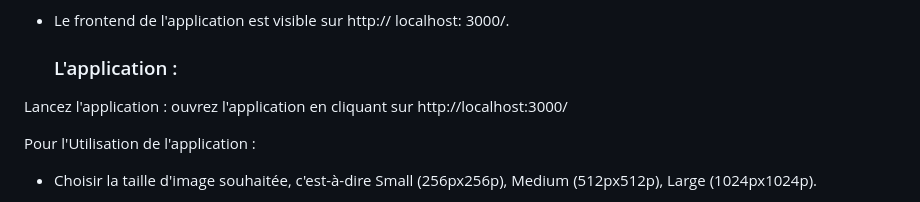
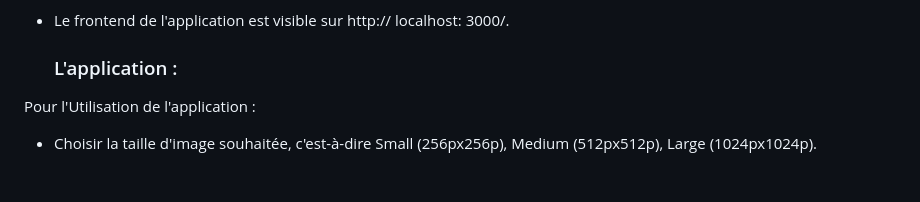
Before and after one commit to 100sue/Petit-prince, a Markdown page: README.md, the part around the change. Drawn GitHub-style; blank space fills up the shorter version.

```diff
--- a/README.md
+++ b/README.md
@@ -61,7 +61,6 @@ Veuillez cloner ce dépôt : il vous fournira les dossiers nécessaires : backen
 
     ### L'application :  ###
 
-Lancez l'application : ouvrez l'application en cliquant sur http://localhost:3000/
 
 Pour l'Utilisation de l'application :
 
```
